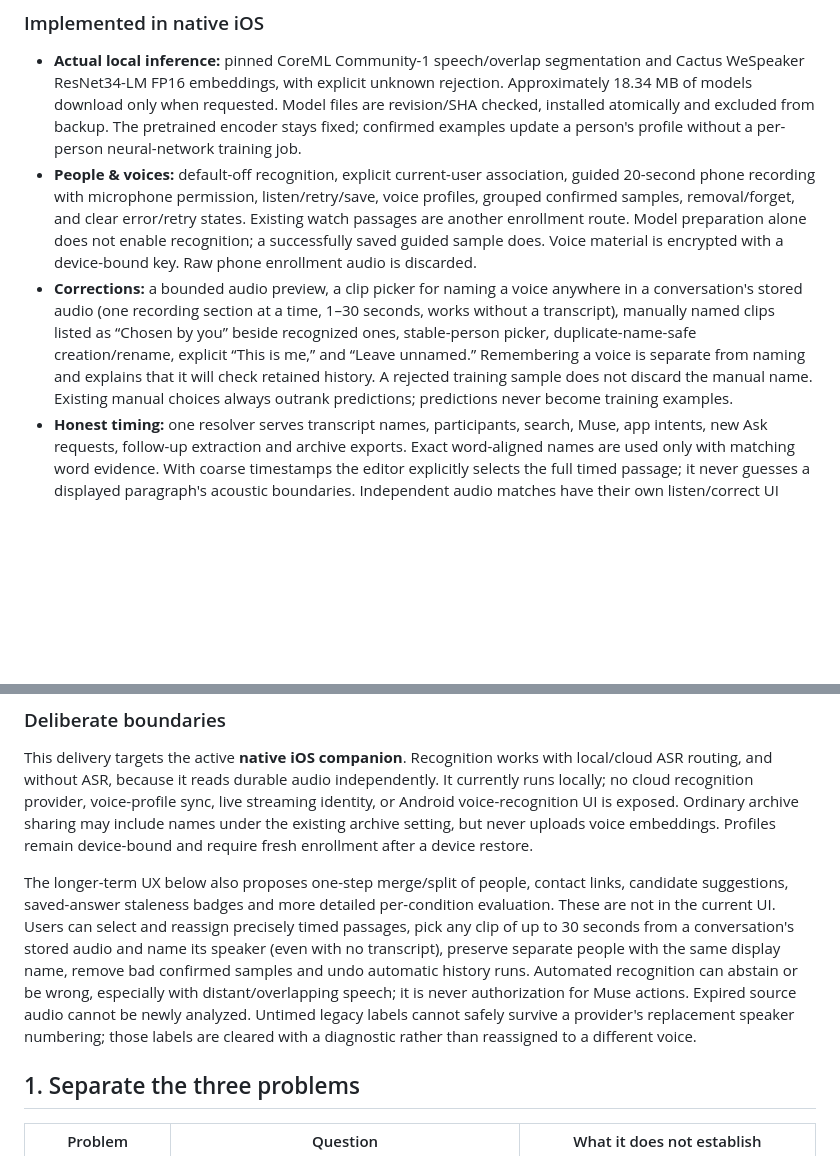
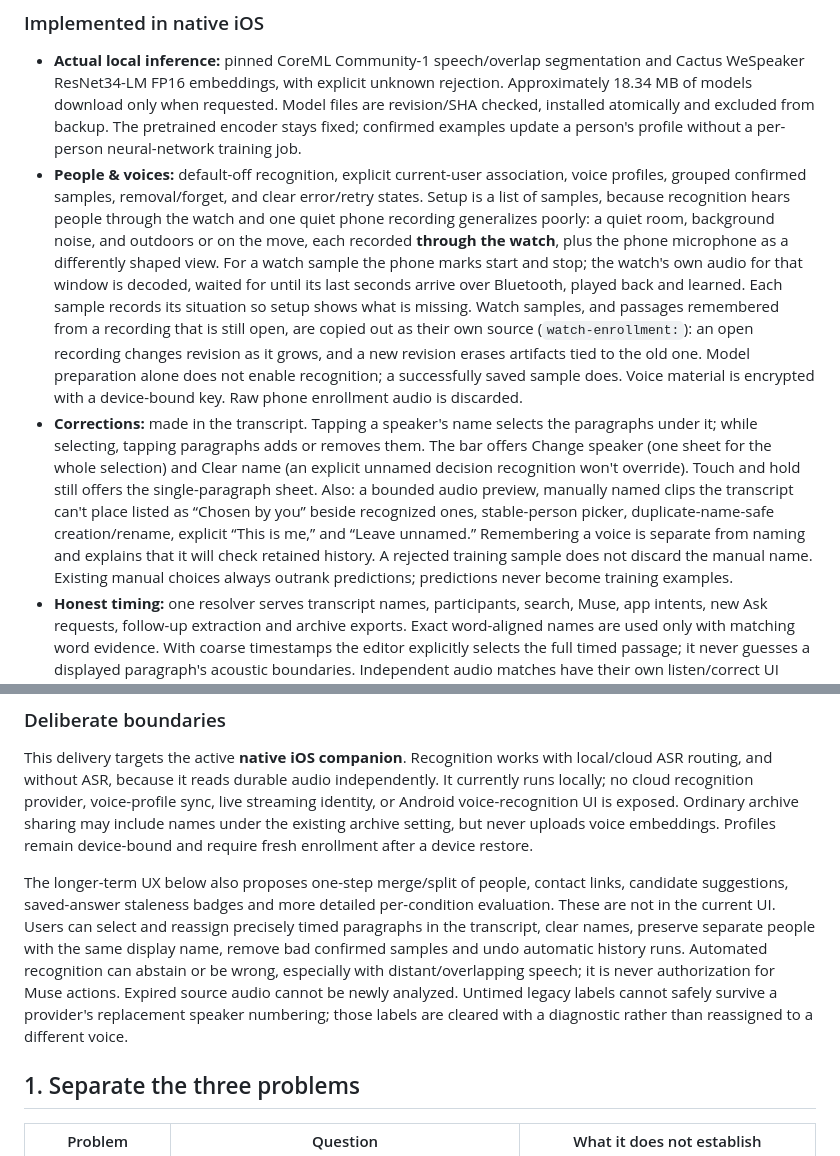
Before and after one commit to OkGoDoIt/pebble-audio-companion, a Markdown page: docs/voice-identification-plan.md, 2 parts joined by grey strips. Rendered like a GitHub page; blank space fills up the shorter version.

Commit message:
docs: voice plan records transcript selection and watch samples
Co-Authored-By: Claude Opus 5.5 <noreply@anthropic.com>

```diff
--- a/docs/voice-identification-plan.md
+++ b/docs/voice-identification-plan.md
@@ -9,8 +9,8 @@ Build an **optional voice identity layer owned by Pebble Audio**, independent of
 ### Implemented in native iOS
 
 - **Actual local inference:** pinned CoreML Community-1 speech/overlap segmentation and Cactus WeSpeaker ResNet34-LM FP16 embeddings, with explicit unknown rejection. Approximately 18.34 MB of models download only when requested. Model files are revision/SHA checked, installed atomically and excluded from backup. The pretrained encoder stays fixed; confirmed examples update a person's profile without a per-person neural-network training job.
-- **People & voices:** default-off recognition, explicit current-user association, guided 20-second phone recording with microphone permission, listen/retry/save, voice profiles, grouped confirmed samples, removal/forget, and clear error/retry states. Existing watch passages are another enrollment route. Model preparation alone does not enable recognition; a successfully saved guided sample does. Voice material is encrypted with a device-bound key. Raw phone enrollment audio is discarded.
-- **Corrections:** a bounded audio preview, a clip picker for naming a voice anywhere in a conversation's stored audio (one recording section at a time, 1–30 seconds, works without a transcript), manually named clips listed as “Chosen by you” beside recognized ones, stable-person picker, duplicate-name-safe creation/rename, explicit “This is me,” and “Leave unnamed.” Remembering a voice is separate from naming and explains that it will check retained history. A rejected training sample does not discard the manual name. Existing manual choices always outrank predictions; predictions never become training examples.
+- **People & voices:** default-off recognition, explicit current-user association, voice profiles, grouped confirmed samples, removal/forget, and clear error/retry states. Setup is a list of samples, because recognition hears people through the watch and one quiet phone recording generalizes poorly: a quiet room, background noise, and outdoors or on the move, each recorded **through the watch**, plus the phone microphone as a differently shaped view. For a watch sample the phone marks start and stop; the watch's own audio for that window is decoded, waited for until its last seconds arrive over Bluetooth, played back and learned. Each sample records its situation so setup shows what is missing. Watch samples, and passages remembered from a recording that is still open, are copied out as their own source (`watch-enrollment:`): an open recording changes revision as it grows, and a new revision erases artifacts tied to the old one. Model preparation alone does not enable recognition; a successfully saved sample does. Voice material is encrypted with a device-bound key. Raw phone enrollment audio is discarded.
+- **Corrections:** made in the transcript. Tapping a speaker's name selects the paragraphs under it; while selecting, tapping paragraphs adds or removes them. The bar offers Change speaker (one sheet for the whole selection) and Clear name (an explicit unnamed decision recognition won't override). Touch and hold still offers the single-paragraph sheet. Also: a bounded audio preview, manually named clips the transcript can't place listed as “Chosen by you” beside recognized ones, stable-person picker, duplicate-name-safe creation/rename, explicit “This is me,” and “Leave unnamed.” Remembering a voice is separate from naming and explains that it will check retained history. A rejected training sample does not discard the manual name. Existing manual choices always outrank predictions; predictions never become training examples.
 - **Honest timing:** one resolver serves transcript names, participants, search, Muse, app intents, new Ask requests, follow-up extraction and archive exports. Exact word-aligned names are used only with matching word evidence. With coarse timestamps the editor explicitly selects the full timed passage; it never guesses a displayed paragraph's acoustic boundaries. Independent audio matches have their own listen/correct UI when they cannot safely label words. All scopes respect conversation pieces, source-media clocks and gaps.
 - **Bounded processing:** new closed audio and explicitly selected past-week/all-retained history use a persistent queue and discovery cursor. Work is limited to small foreground passes with thermal/suspension cancellation and no new periodic background task. History can stop and resume across launches; durable Undo preserves later manual corrections. Disabling stops new recognition while keeping existing names and profiles.
 - **Deletion and race handling:** source deletion, redaction, correction of an example, forgotten profiles, model/key incompatibility and library wipe invalidate stale work. A missing device key disables recognition and clears derived private material while preserving ordinary people, manual names and audio. Temporary key lock does not destroy profiles.
@@ -30,7 +30,7 @@ Production UI captures: [People & voices](mockups/voices/built/settings-phone.pn
 
 This delivery targets the active **native iOS companion**. Recognition works with local/cloud ASR routing, and without ASR, because it reads durable audio independently. It currently runs locally; no cloud recognition provider, voice-profile sync, live streaming identity, or Android voice-recognition UI is exposed. Ordinary archive sharing may include names under the existing archive setting, but never uploads voice embeddings. Profiles remain device-bound and require fresh enrollment after a device restore.
 
-The longer-term UX below also proposes one-step merge/split of people, contact links, candidate suggestions, saved-answer staleness badges and more detailed per-condition evaluation. These are not in the current UI. Users can select and reassign precisely timed passages, pick any clip of up to 30 seconds from a conversation's stored audio and name its speaker (even with no transcript), preserve separate people with the same display name, remove bad confirmed samples and undo automatic history runs. Automated recognition can abstain or be wrong, especially with distant/overlapping speech; it is never authorization for Muse actions. Expired source audio cannot be newly analyzed. Untimed legacy labels cannot safely survive a provider's replacement speaker numbering; those labels are cleared with a diagnostic rather than reassigned to a different voice.
+The longer-term UX below also proposes one-step merge/split of people, contact links, candidate suggestions, saved-answer staleness badges and more detailed per-condition evaluation. These are not in the current UI. Users can select and reassign precisely timed paragraphs in the transcript, clear names, preserve separate people with the same display name, remove bad confirmed samples and undo automatic history runs. Automated recognition can abstain or be wrong, especially with distant/overlapping speech; it is never authorization for Muse actions. Expired source audio cannot be newly analyzed. Untimed legacy labels cannot safely survive a provider's replacement speaker numbering; those labels are cleared with a diagnostic rather than reassigned to a different voice.
 
 ## 1. Separate the three problems
 
```
